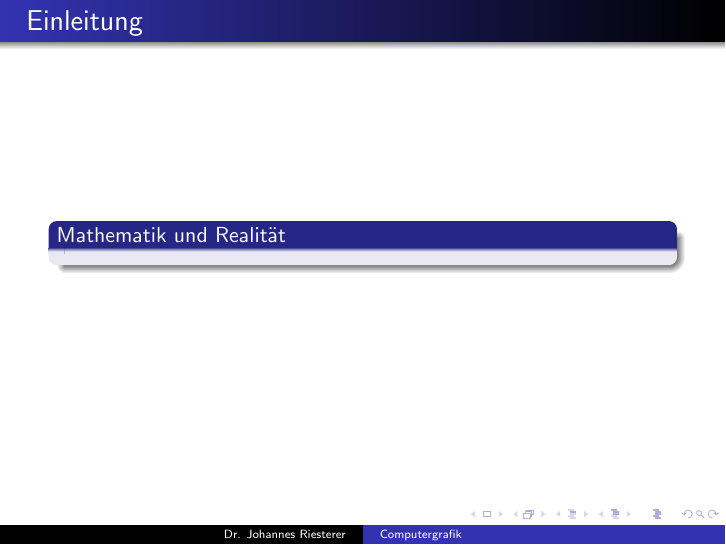
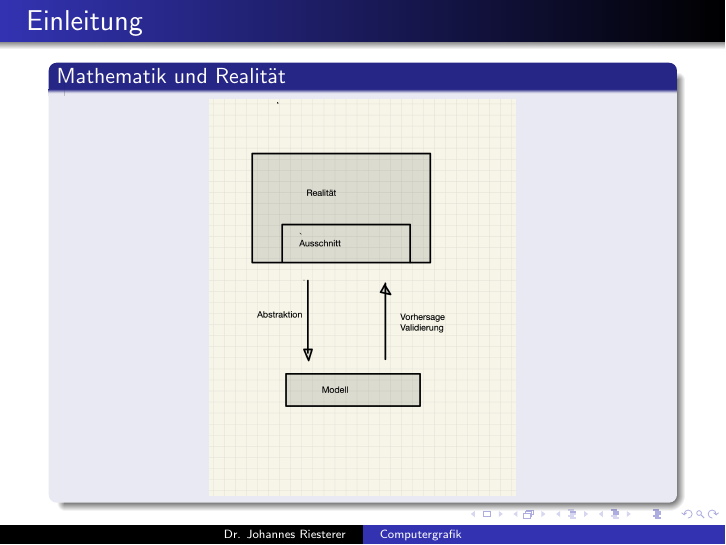
Before and after one commit to studio-fluffy/stochastik, LaTeX slides (Folien_TINF19CS1/dhbw_stochastik_1.tex): page 3 of 15. Compiled offline with pdfLaTeX.

Commit message:
Folien Modellierung

```diff
--- a/Folien_TINF19CS1/dhbw_stochastik_1.tex
+++ b/Folien_TINF19CS1/dhbw_stochastik_1.tex
@@ -43,7 +43,12 @@ Umgang mit dem Zufall und Schlussfolgern aus Beobachtungen
 \framesubtitle{}
     \begin{block}{Mathematik und Realität}
 
+\begin{figure}[htp]
+      \centering
+    \includegraphics[width=0.5 \textwidth]{img/modellierung}
 
+
+\end{figure}
 \end{block}
 
  \end{frame}
```
Also changed, not shown: Folien_TINF19CS1/dhbw_stochastik_1.pdf, Folien_TINF19CS1/img/modellierung.jpeg (added).
